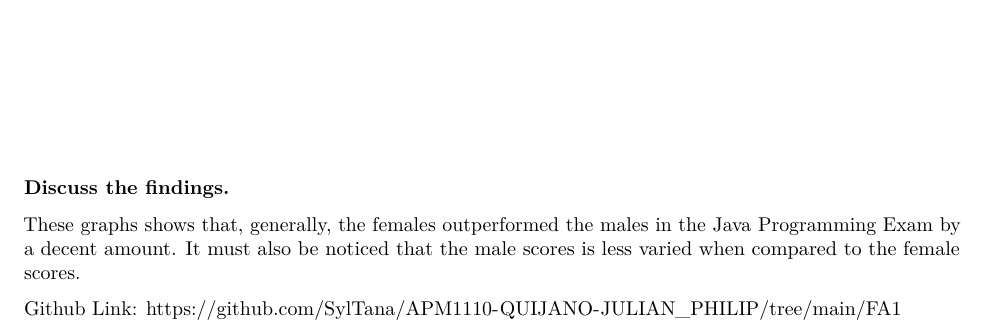
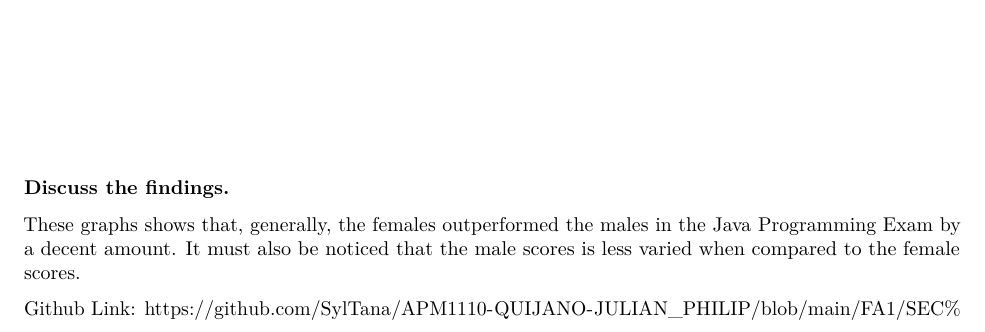
Before and after one commit to SylTana/APM1110-QUIJANO-JULIAN_PHILIP, an R Markdown document (FA1/SEC 1-FA1 GROUP 2-QUIJANO, JP.Rmd): part of page 4 of 4, cut so that both start at the same text. Rendered offline with R 4.5, knitr and Pandoc, then LaTeX, with nearby package versions; some code elsewhere in the file could not run offline.

Commit message:
Update SEC 1-FA1 GROUP 2-QUIJANO, JP.Rmd

```diff
--- a/FA1/SEC 1-FA1 GROUP 2-QUIJANO, JP.Rmd
+++ b/FA1/SEC 1-FA1 GROUP 2-QUIJANO, JP.Rmd
@@ -92,4 +92,4 @@ boxplot(male_scores, names = ("Males"),
 
 These graphs shows that, generally, the females outperformed the males in the Java Programming Exam by a decent amount. It must also be noticed that the male scores is less varied when compared to the female scores.
 
-Github Link: <https://github.com/SylTana/APM1110-QUIJANO-JULIAN_PHILIP/tree/main/FA1>
+Github Link: <https://github.com/SylTana/APM1110-QUIJANO-JULIAN_PHILIP/blob/main/FA1/SEC%201-FA1%20GROUP%202-QUIJANO%2C%20JP.Rmd>
```
